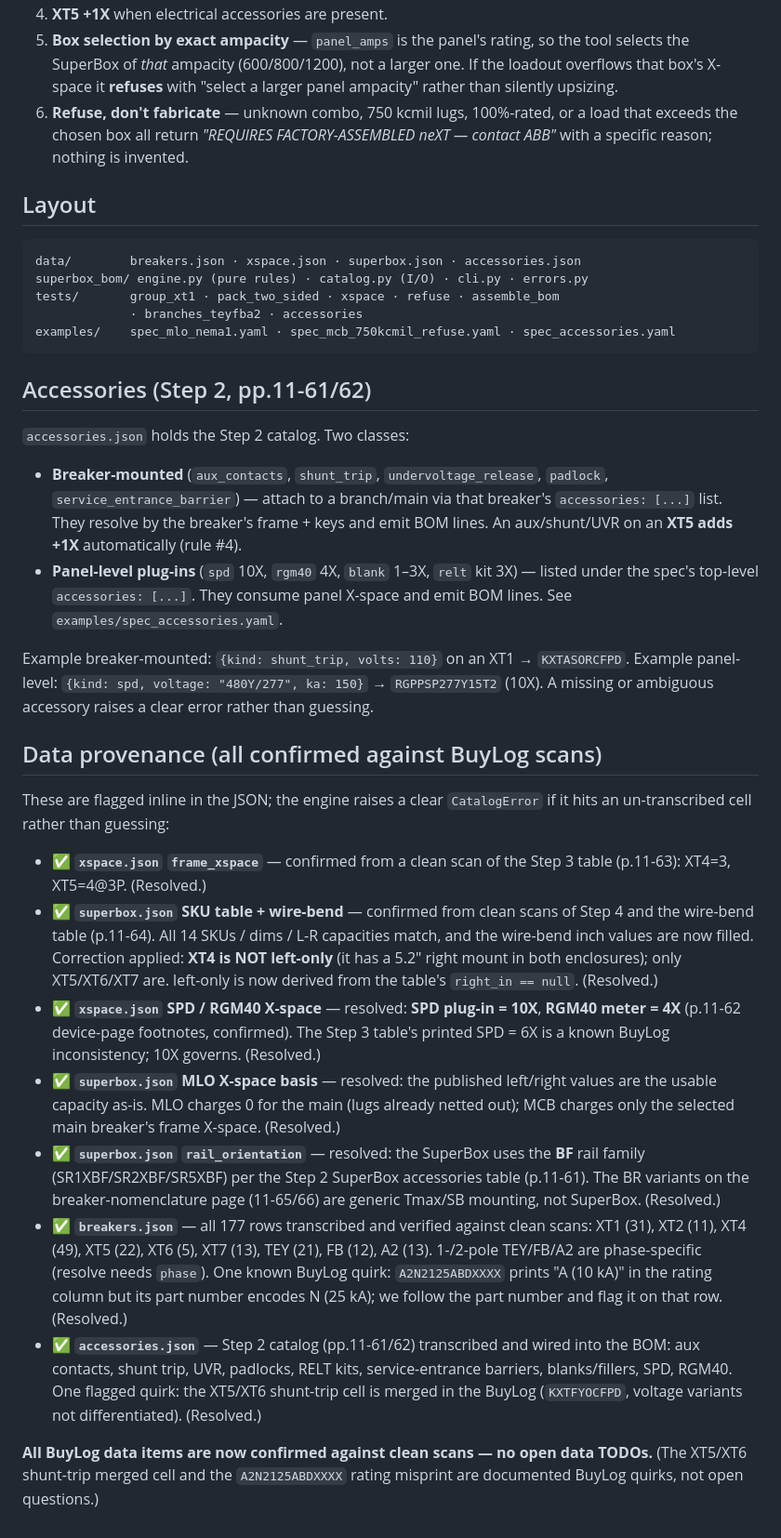
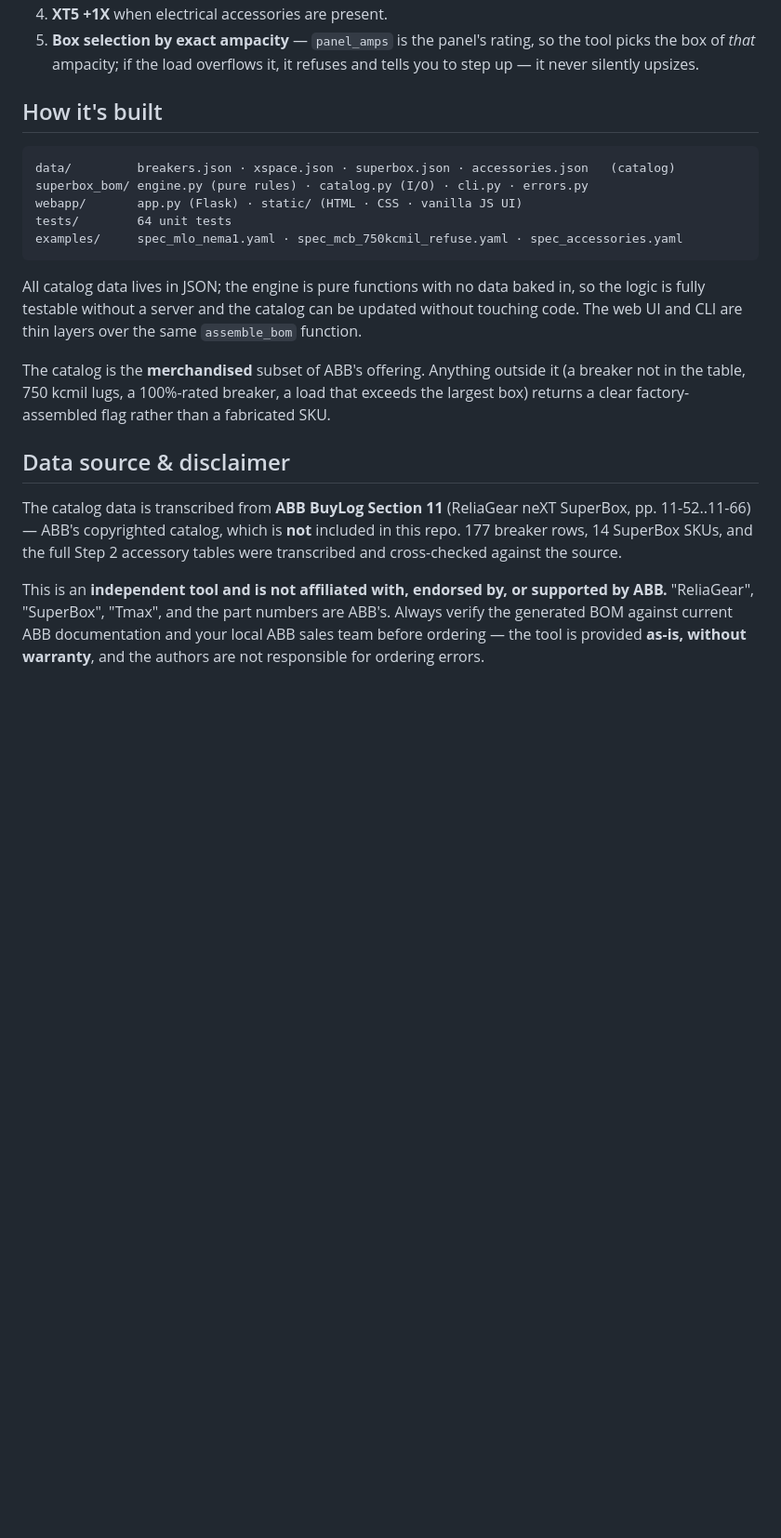
Before and after one commit to teddygcodes/superboxconfig, a Markdown page: README.md, the part around one of its changes. Shown at 93% size. GitHub-like rendering; blank space fills up the shorter version.

````diff
--- a/README.md
+++ b/README.md
@@ -80,72 +94,35 @@ Exit code is `0` on a clean BOM, `2` on refuse/ambiguous, `1` on a usage error
 4. **XT5 +1X** when electrical accessories are present.
-5. **Box selection by exact ampacity** — `panel_amps` is the panel's rating, so the
-   tool selects the SuperBox of *that* ampacity (600/800/1200), not a larger one. If
-   the loadout overflows that box's X-space it **refuses** with "select a larger panel
-   ampacity" rather than silently upsizing.
-6. **Refuse, don't fabricate** — unknown combo, 750 kcmil lugs, 100%-rated, or a load
-   that exceeds the chosen box all return *"REQUIRES FACTORY-ASSEMBLED neXT — contact
-   ABB"* with a specific reason; nothing is invented.
+5. **Box selection by exact ampacity** — `panel_amps` is the panel's rating, so the tool
+   picks the box of *that* ampacity; if the load overflows it, it refuses and tells you to
+   step up — it never silently upsizes.
 
-## Layout
+## How it's built
 
 ```
-data/        breakers.json · xspace.json · superbox.json · accessories.json
+data/         breakers.json · xspace.json · superbox.json · accessories.json   (catalog)
 superbox_bom/ engine.py (pure rules) · catalog.py (I/O) · cli.py · errors.py
-tests/       group_xt1 · pack_two_sided · xspace · refuse · assemble_bom
-             · branches_teyfba2 · accessories
-examples/    spec_mlo_nema1.yaml · spec_mcb_750kcmil_refuse.yaml · spec_accessories.yaml
+webapp/       app.py (Flask) · static/ (HTML · CSS · vanilla JS UI)
+tests/        64 unit tests
+examples/     spec_mlo_nema1.yaml · spec_mcb_750kcmil_refuse.yaml · spec_accessories.yaml
 ```
 
-## Accessories (Step 2, pp.11-61/62)
+All catalog data lives in JSON; the engine is pure functions with no data baked in, so the
+logic is fully testable without a server and the catalog can be updated without touching
+code. The web UI and CLI are thin layers over the same `assemble_bom` function.
 
-`accessories.json` holds the Step 2 catalog. Two classes:
+The catalog is the **merchandised** subset of ABB's offering. Anything outside it (a
+breaker not in the table, 750 kcmil lugs, a 100%-rated breaker, a load that exceeds the
+largest box) returns a clear factory-assembled flag rather than a fabricated SKU.
 
-- **Breaker-mounted** (`aux_contacts`, `shunt_trip`, `undervoltage_release`,
-  `padlock`, `service_entrance_barrier`) — attach to a branch/main via that
-  breaker's `accessories: [...]` list. They resolve by the breaker's frame + keys
-  and emit BOM lines. An aux/shunt/UVR on an **XT5 adds +1X** automatically (rule #4).
-- **Panel-level plug-ins** (`spd` 10X, `rgm40` 4X, `blank` 1–3X, `relt` kit 3X) —
-  listed under the spec's top-level `accessories: [...]`. They consume panel
-  X-space and emit BOM lines. See `examples/spec_accessories.yaml`.
+## Data source & disclaimer
 
-Example breaker-mounted: `{kind: shunt_trip, volts: 110}` on an XT1 → `KXTASORCFPD`.
-Example panel-level: `{kind: spd, voltage: "480Y/277", ka: 150}` → `RGPPSP277Y15T2` (10X).
-A missing or ambiguous accessory raises a clear error rather than guessing.
+The catalog data is transcribed from **ABB BuyLog Section 11** (ReliaGear neXT SuperBox,
+pp. 11-52..11-66) — ABB's copyrighted catalog, which is **not** included in this repo.
+177 breaker rows, 14 SuperBox SKUs, and the full Step 2 accessory tables were transcribed
+and cross-checked against the source.
 
-## Data provenance (all confirmed against BuyLog scans)
-
-These are flagged inline in the JSON; the engine raises a clear `CatalogError`
-if it hits an un-transcribed cell rather than guessing:
-
-- ✅ **`xspace.json` `frame_xspace`** — confirmed from a clean scan of the Step 3
-  table (p.11-63): XT4=3, XT5=4@3P. (Resolved.)
-- ✅ **`superbox.json` SKU table + wire-bend** — confirmed from clean scans of Step 4
-  and the wire-bend table (p.11-64). All 14 SKUs / dims / L-R capacities match, and
-  the wire-bend inch values are now filled. Correction applied: **XT4 is NOT
-  left-only** (it has a 5.2" right mount in both enclosures); only XT5/XT6/XT7 are.
-  left-only is now derived from the table's `right_in == null`. (Resolved.)
-- ✅ **`xspace.json` SPD / RGM40 X-space** — resolved: **SPD plug-in = 10X**, **RGM40
-  meter = 4X** (p.11-62 device-page footnotes, confirmed). The Step 3 table's printed
-  SPD = 6X is a known BuyLog inconsistency; 10X governs. (Resolved.)
-- ✅ **`superbox.json` MLO X-space basis** — resolved: the published left/right values
-  are the usable capacity as-is. MLO charges 0 for the main (lugs already netted out);
-  MCB charges only the selected main breaker's frame X-space. (Resolved.)
-- ✅ **`superbox.json` `rail_orientation`** — resolved: the SuperBox uses the **BF** rail
-  family (SR1XBF/SR2XBF/SR5XBF) per the Step 2 SuperBox accessories table (p.11-61). The
-  BR variants on the breaker-nomenclature page (11-65/66) are generic Tmax/SB mounting,
-  not SuperBox. (Resolved.)
-- ✅ **`breakers.json`** — all 177 rows transcribed and verified against clean scans:
-  XT1 (31), XT2 (11), XT4 (49), XT5 (22), XT6 (5), XT7 (13), TEY (21), FB (12),
-  A2 (13). 1-/2-pole TEY/FB/A2 are phase-specific (resolve needs `phase`). One known
-  BuyLog quirk: `A2N2125ABDXXXX` prints "A (10 kA)" in the rating column but its part
-  number encodes N (25 kA); we follow the part number and flag it on that row.
-  (Resolved.)
-- ✅ **`accessories.json`** — Step 2 catalog (pp.11-61/62) transcribed and wired into
-  the BOM: aux contacts, shunt trip, UVR, padlocks, RELT kits, service-entrance
-  barriers, blanks/fillers, SPD, RGM40. One flagged quirk: the XT5/XT6 shunt-trip
-  cell is merged in the BuyLog (`KXTFYOCFPD`, voltage variants not differentiated).
-  (Resolved.)
-
-**All BuyLog data items are now confirmed against clean scans — no open data TODOs.**
-(The XT5/XT6 shunt-trip merged cell and the `A2N2125ABDXXXX` rating misprint are
-documented BuyLog quirks, not open questions.)
+This is an **independent tool and is not affiliated with, endorsed by, or supported by
+ABB.** "ReliaGear", "SuperBox", "Tmax", and the part numbers are ABB's. Always verify the
+generated BOM against current ABB documentation and your local ABB sales team before
+ordering — the tool is provided **as-is, without warranty**, and the authors are not
+responsible for ordering errors.
````
Also changed, not shown: other parts of README.md (+67 -53 lines).
